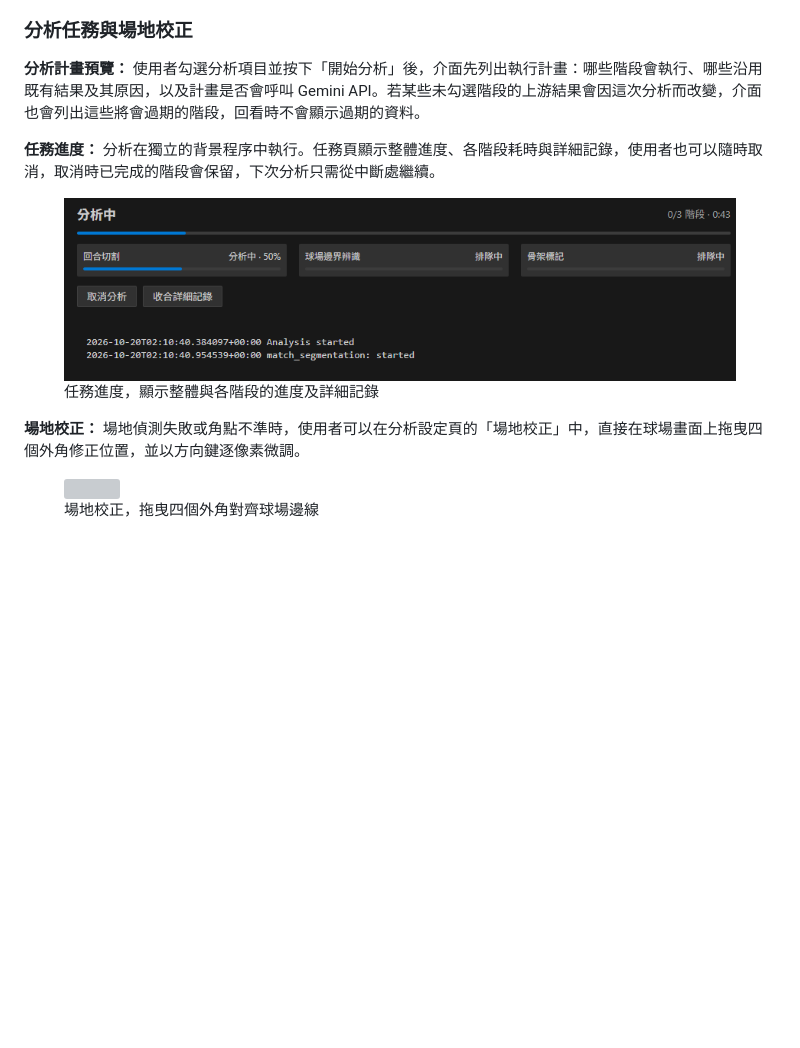
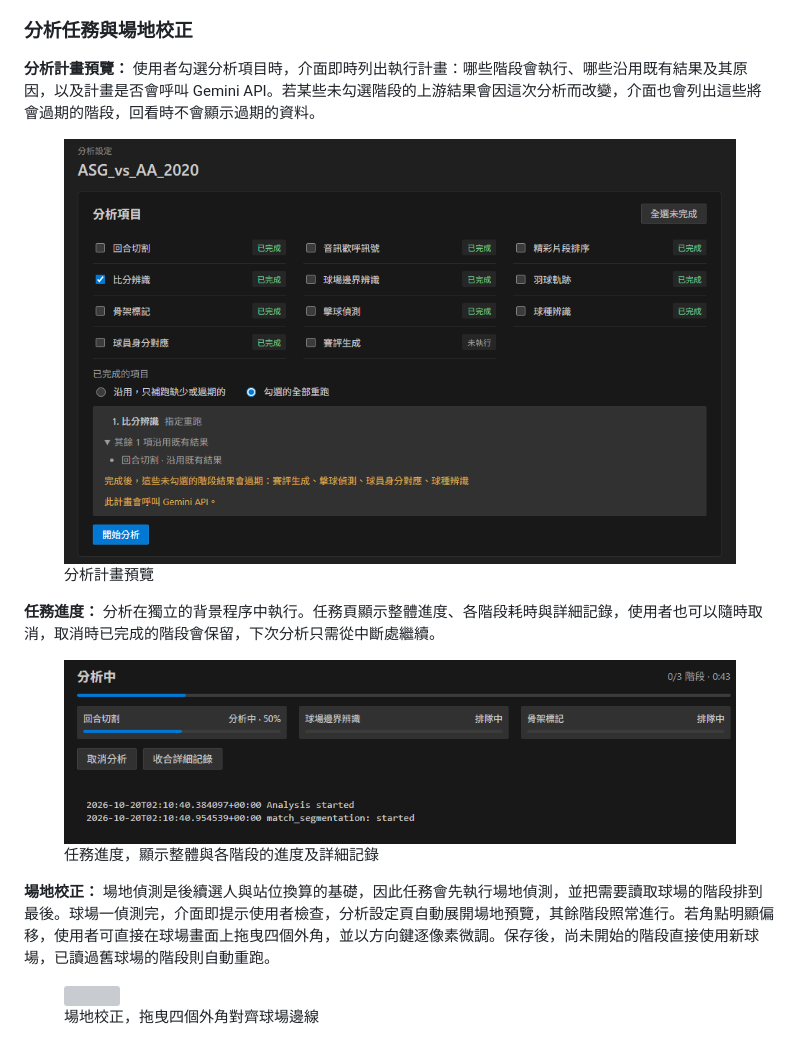
Before and after one commit to 2026bmtproject/badminton-analysis-system, a Markdown page: docs/report.md, the part around the change printed below. Drawn GitHub-style; pictures changed too: docs/report_pic/ui/plan_preview.png (added); blank space fills up the shorter version; grey boxes are pictures that could not be loaded.

Commit message:
docs(report): refresh UI screenshots and sync the UI section with recent changes
Retake the review workspace and overlay figures with the thicker overlay
marks, and fill the empty plan preview figure. The plan is listed as stages
are ticked rather than after pressing start, the commentary stage only
generates a few demonstration rallies, and the court is checked mid-task
with stages that read an old court rerun automatically.

```diff
--- a/docs/report.md
+++ b/docs/report.md
@@ -1353,9 +1353,12 @@ flowchart LR
 
 ### 分析任務與場地校正
 
-**分析計畫預覽：** 使用者勾選分析項目並按下「開始分析」後，介面先列出執行計畫：哪些階段會執行、哪些沿用既有結果及其原因，以及計畫是否會呼叫 Gemini API。若某些未勾選階段的上游結果會因這次分析而改變，介面也會列出這些將會過期的階段，回看時不會顯示過期的資料。
-
-<!-- 待補截圖：按下「開始分析」後的執行計畫預覽畫面 -->
+**分析計畫預覽：** 使用者勾選分析項目時，介面即時列出執行計畫：哪些階段會執行、哪些沿用既有結果及其原因，以及計畫是否會呼叫 Gemini API。若某些未勾選階段的上游結果會因這次分析而改變，介面也會列出這些將會過期的階段，回看時不會顯示過期的資料。
+
+<figure>
+  <img src="./report_pic/ui/plan_preview.png">
+  <figcaption>分析計畫預覽</figcaption>
+</figure>
 
 **任務進度：** 分析在獨立的背景程序中執行。任務頁顯示整體進度、各階段耗時與詳細記錄，使用者也可以隨時取消，取消時已完成的階段會保留，下次分析只需從中斷處繼續。
 
@@ -1364,7 +1367,7 @@ flowchart LR
   <figcaption>任務進度，顯示整體與各階段的進度及詳細記錄</figcaption>
 </figure>
 
-**場地校正：** 場地偵測失敗或角點不準時，使用者可以在分析設定頁的「場地校正」中，直接在球場畫面上拖曳四個外角修正位置，並以方向鍵逐像素微調。
+**場地校正：** 場地偵測是後續選人與站位換算的基礎，因此任務會先執行場地偵測，並把需要讀取球場的階段排到最後。球場一偵測完，介面即提示使用者檢查，分析設定頁自動展開場地預覽，其餘階段照常進行。若角點明顯偏移，使用者可直接在球場畫面上拖曳四個外角，並以方向鍵逐像素微調。保存後，尚未開始的階段直接使用新球場，已讀過舊球場的階段則自動重跑。
 
 <figure>
   <img src="./report_pic/ui/court_calibration.png">
```
Also changed, not shown: other parts of docs/report.md (+1 -1 lines), docs/report_pic/ui/overlay_layers.jpg, docs/report_pic/ui/review_workspace.jpg.
